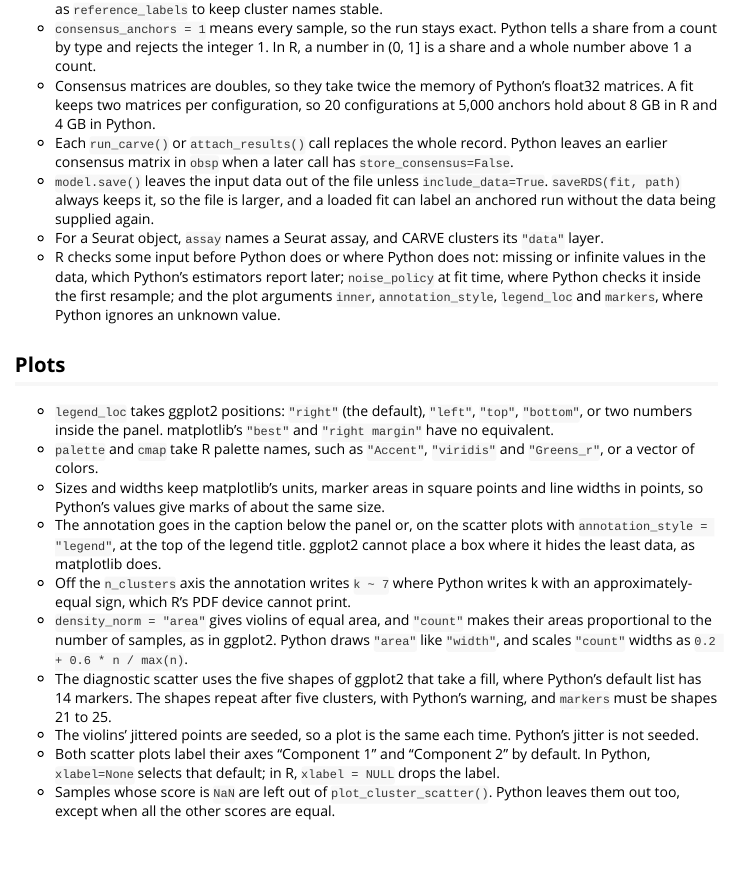
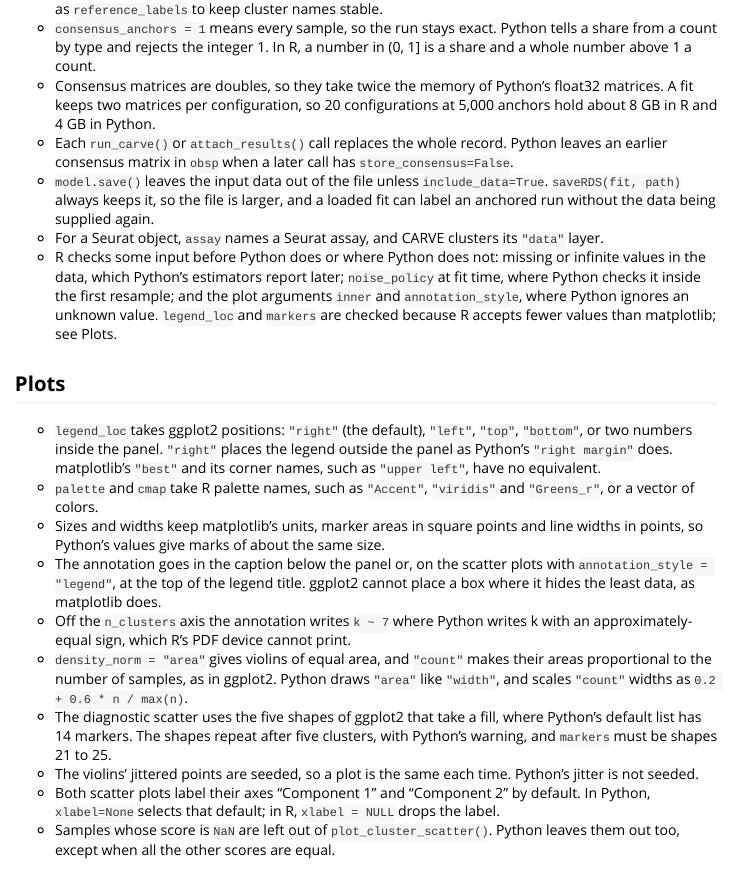
Before and after one commit to DataSlingers/CARVE, an R Markdown document (carve-r/vignettes/python-users.Rmd): the page in a window 1100 px wide, from 1730 px down. Rendered offline with R 4.5, knitr and Pandoc, with nearby package versions.

Commit message:
docs(carve-r): correct the legend_loc and input-check statements in the Python users vignette
Co-Authored-By: Claude Opus 5.5 <noreply@anthropic.com>

```diff
--- a/carve-r/vignettes/python-users.Rmd
+++ b/carve-r/vignettes/python-users.Rmd
@@ -99,14 +99,17 @@ Python records the model's `random_state`, which is `None` for a
 - R checks some input before Python does or where Python does not: missing
   or infinite values in the data, which Python's estimators report later;
   `noise_policy` at fit time, where Python checks it inside the first
-  resample; and the plot arguments `inner`, `annotation_style`,
-  `legend_loc` and `markers`, where Python ignores an unknown value.
+  resample; and the plot arguments `inner` and `annotation_style`, where
+  Python ignores an unknown value. `legend_loc` and `markers` are checked
+  because R accepts fewer values than matplotlib; see Plots.
 
 ## Plots
 
 - `legend_loc` takes ggplot2 positions: `"right"` (the default), `"left"`,
-  `"top"`, `"bottom"`, or two numbers inside the panel. matplotlib's
-  `"best"` and `"right margin"` have no equivalent.
+  `"top"`, `"bottom"`, or two numbers inside the panel. `"right"` places
+  the legend outside the panel as Python's `"right margin"` does.
+  matplotlib's `"best"` and its corner names, such as `"upper left"`, have
+  no equivalent.
 - `palette` and `cmap` take R palette names, such as `"Accent"`,
   `"viridis"` and `"Greens_r"`, or a vector of colors.
 - Sizes and widths keep matplotlib's units, marker areas in square points
```
